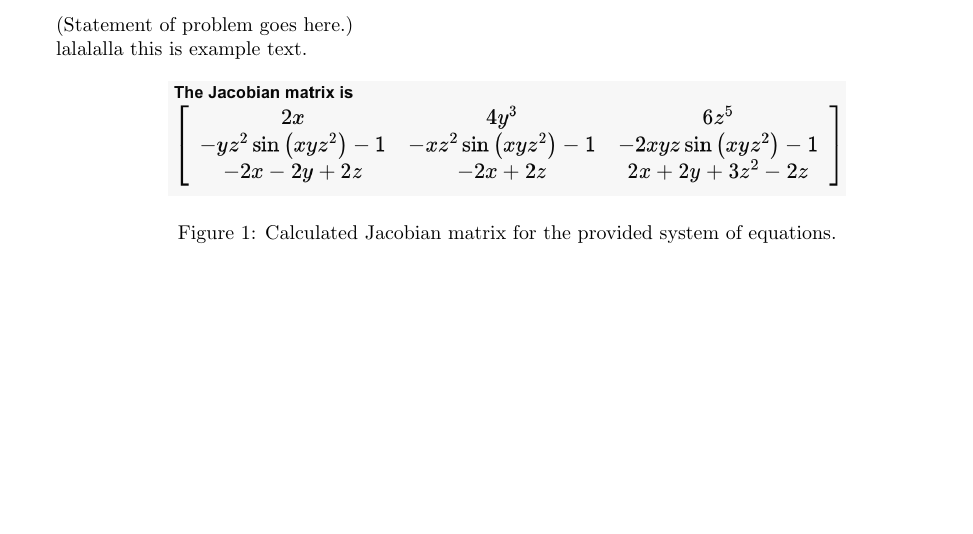
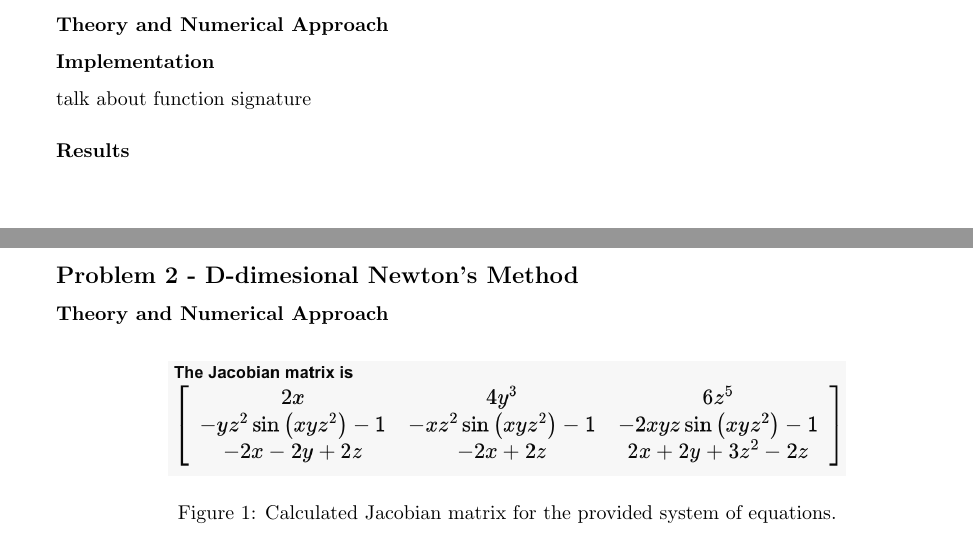
Before and after one commit to gavin-pringle/PHYS410_Homework1, a LaTeX document (writeup/writeup.tex): part of page 3 of 5 before the commit and two parts of pages 2 and 3 of 9 after it, the two joined at a grey line, cut at the place of the change, the shorter picture padded with empty space. The pictures show the PDF file writeup/writeup.pdf that the author committed with the source.

Commit message:
Edited writeup and completed figure

```diff
--- a/writeup/writeup.tex
+++ b/writeup/writeup.tex
@@ -51,32 +60,21 @@
 %%%%%%%%%%%%%%%%%%%%%%%%%%%%%%%%%%%%%%%%%%%%%%%%%%%%%%%%%%%%%%%%%%%%%%%%%%%%%%%%%%%%%%%%%%%%%%%%%%%%%%%
 \subsection*{Problem 1 - Hybrid Algorithm}
-(Statement of problem goes here.)
 
-lalalalla this is example text.
+\subsubsection*{Theory and Numerical Approach}
 
-\lstinputlisting{../hybrid.m}
+\subsubsection*{Implementation}
+talk about function signature
 
-\vspace{1in}
+\subsubsection*{Results}
+
+\pagebreak
 
 %%%%%%%%%%%%%%%%%%%%%%%%%%%%%%%%%%%%%%%%%%%%%%%%%%%%%%%%%%%%%%%%%%%%%%%%%%%%%%%%%%%%%%%%%%%%%%%%%%%%%%%
-% Problem 2
+% Problem 2 - D-dimesional Newton's Method
 %%%%%%%%%%%%%%%%%%%%%%%%%%%%%%%%%%%%%%%%%%%%%%%%%%%%%%%%%%%%%%%%%%%%%%%%%%%%%%%%%%%%%%%%%%%%%%%%%%%%%%%
-\subsection*{Problem 2}
-(Statement of problem goes here.)
+\subsection*{Problem 2 - D-dimesional Newton's Method}
 
-lalalalla this is example text.
-
-\lstinputlisting{../newtond.m}
-
-\vspace{1in}
-
-%%%%%%%%%%%%%%%%%%%%%%%%%%%%%%%%%%%%%%%%%%%%%%%%%%%%%%%%%%%%%%%%%%%%%%%%%%%%%%%%%%%%%%%%%%%%%%%%%%%%%%%
-% Appendix
-%%%%%%%%%%%%%%%%%%%%%%%%%%%%%%%%%%%%%%%%%%%%%%%%%%%%%%%%%%%%%%%%%%%%%%%%%%%%%%%%%%%%%%%%%%%%%%%%%%%%%%%
-\subsection*{Appendix A - Testing Code}
-(Statement of problem goes here.)
-
-lalalalla this is example text.
+\subsubsection*{Theory and Numerical Approach}
 
 \begin{figure}[h!]
 \centering
@@ -84,3 +82,9 @@ lalalalla this is example text.
 \caption{Calculated Jacobian matrix for the provided system of equations.}
 \end{figure}
 
+\subsubsection*{Implementation}
+talk about function signature
+
+\subsubsection*{Results}
+
+\pagebreak
@@ -87 +112,9 @@ lalalalla this is example text.
+\lstinputlisting{../newtond.m}
+
+\pagebreak
+
+%%%%%%%%%%%%%%%%%%%%%%%%%%%%%%%%%%%%%%%%%%%%%%%%%%%%%%%%%%%%%%%%%%%%%%%%%%%%%%%%%%%%%%%%%%%%%%%%%%%%%%%
+% Appendix C - Testing Code
+%%%%%%%%%%%%%%%%%%%%%%%%%%%%%%%%%%%%%%%%%%%%%%%%%%%%%%%%%%%%%%%%%%%%%%%%%%%%%%%%%%%%%%%%%%%%%%%%%%%%%%%
+\subsection*{Appendix C - Testing Code}
 \lstinputlisting{../test.m}
```
Also changed, not shown: writeup/writeup.pdf, writeup/writeup.tex (34 more changed lines), 3 other files.
